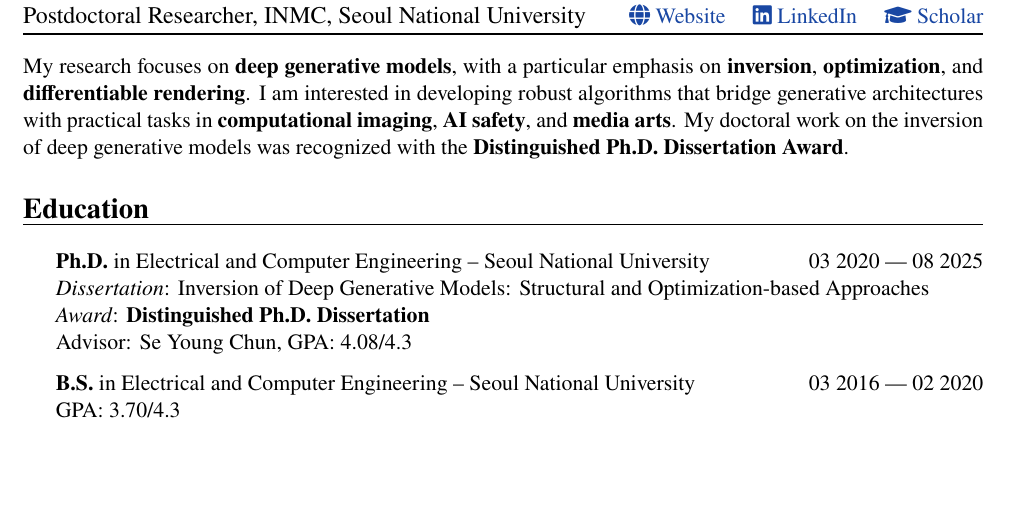
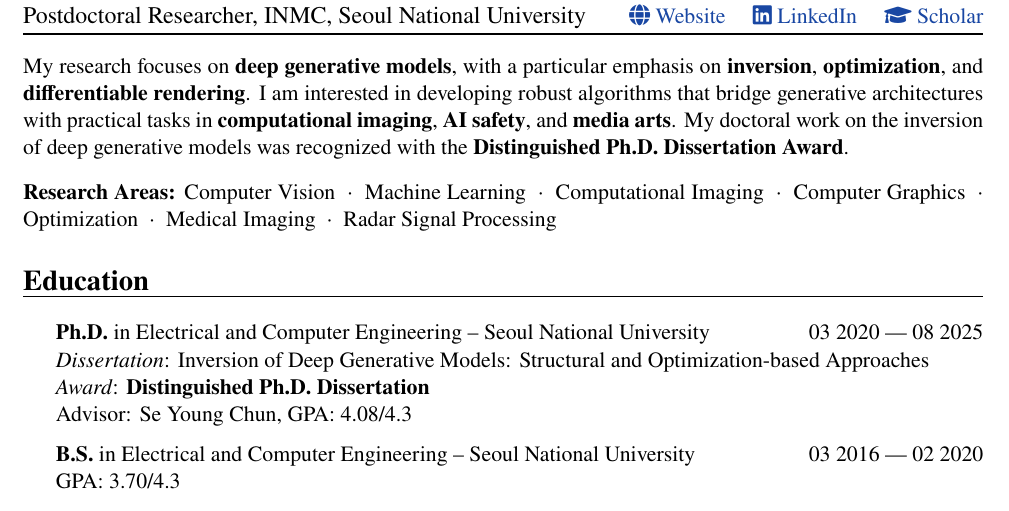
Before and after one commit to smhongok/smhongok.github.io, a LaTeX CV (CV_SMH.tex): part of page 1 of 4, cut so that both start at the same text, the shorter picture padded with empty space. Compiled offline with pdfLaTeX.

Commit message:
Add Research Areas to CV
Co-Authored-By: Claude Sonnet 4.6 <noreply@anthropic.com>

```diff
--- a/CV_SMH.tex
+++ b/CV_SMH.tex
@@ -62,6 +62,11 @@
 My research focuses on \textbf{deep generative models}, with a particular emphasis on \textbf{inversion}, \textbf{optimization}, and \textbf{differentiable rendering}.
 I am interested in developing robust algorithms that bridge generative architectures with practical tasks in \textbf{computational imaging}, \textbf{AI safety}, and \textbf{media arts}.
 My doctoral work on the inversion of deep generative models was recognized with the \textbf{Distinguished Ph.D. Dissertation Award}.
+
+\vspace{2pt}
+
+\noindent\textbf{Research Areas:}
+Computer Vision \ $\cdot$ \ Machine Learning \ $\cdot$ \ Computational Imaging \ $\cdot$ \ Computer Graphics \ $\cdot$ \ Optimization \ $\cdot$ \ Medical Imaging \ $\cdot$ \ Radar Signal Processing
 
 \vspace{2pt}
 
```
